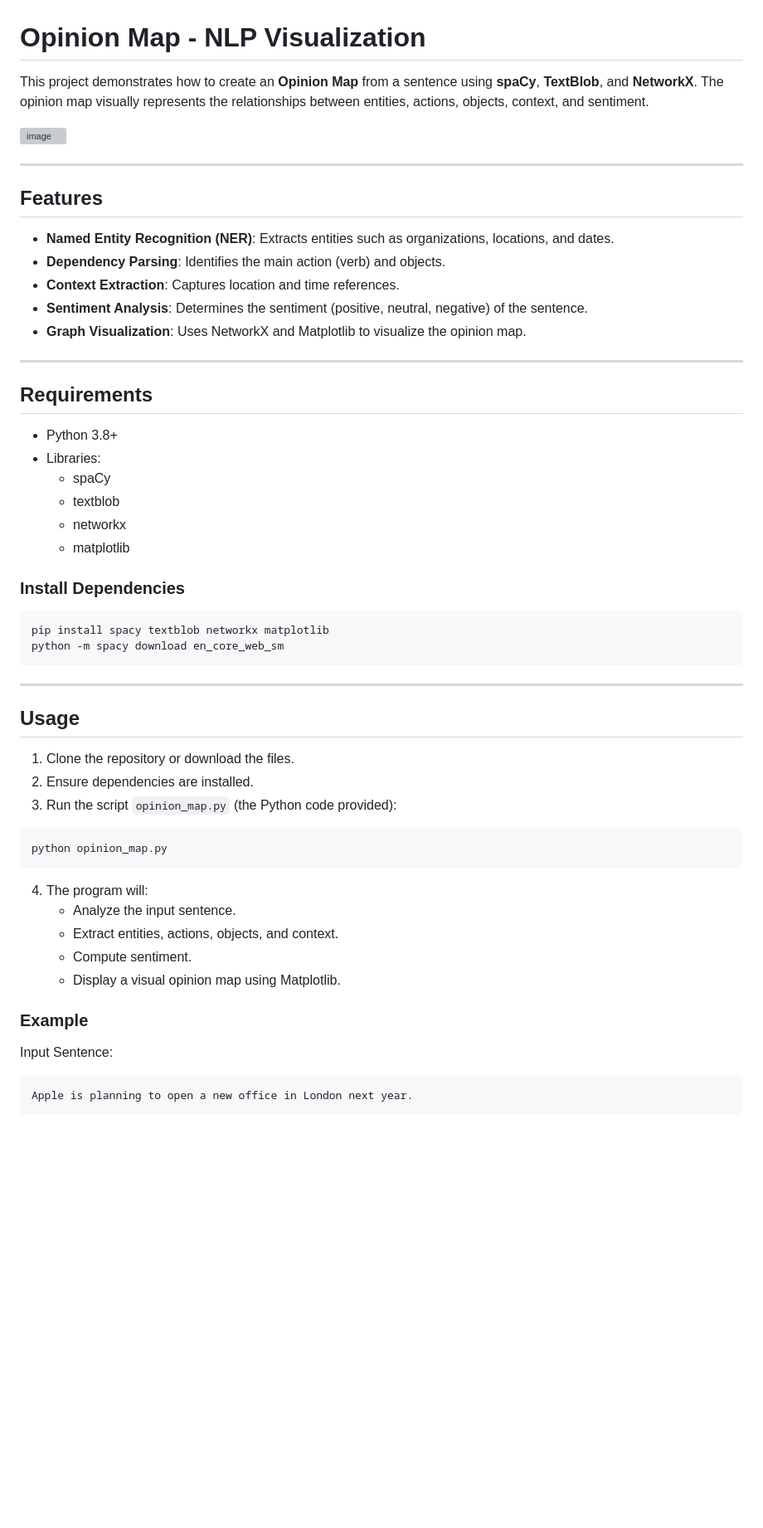
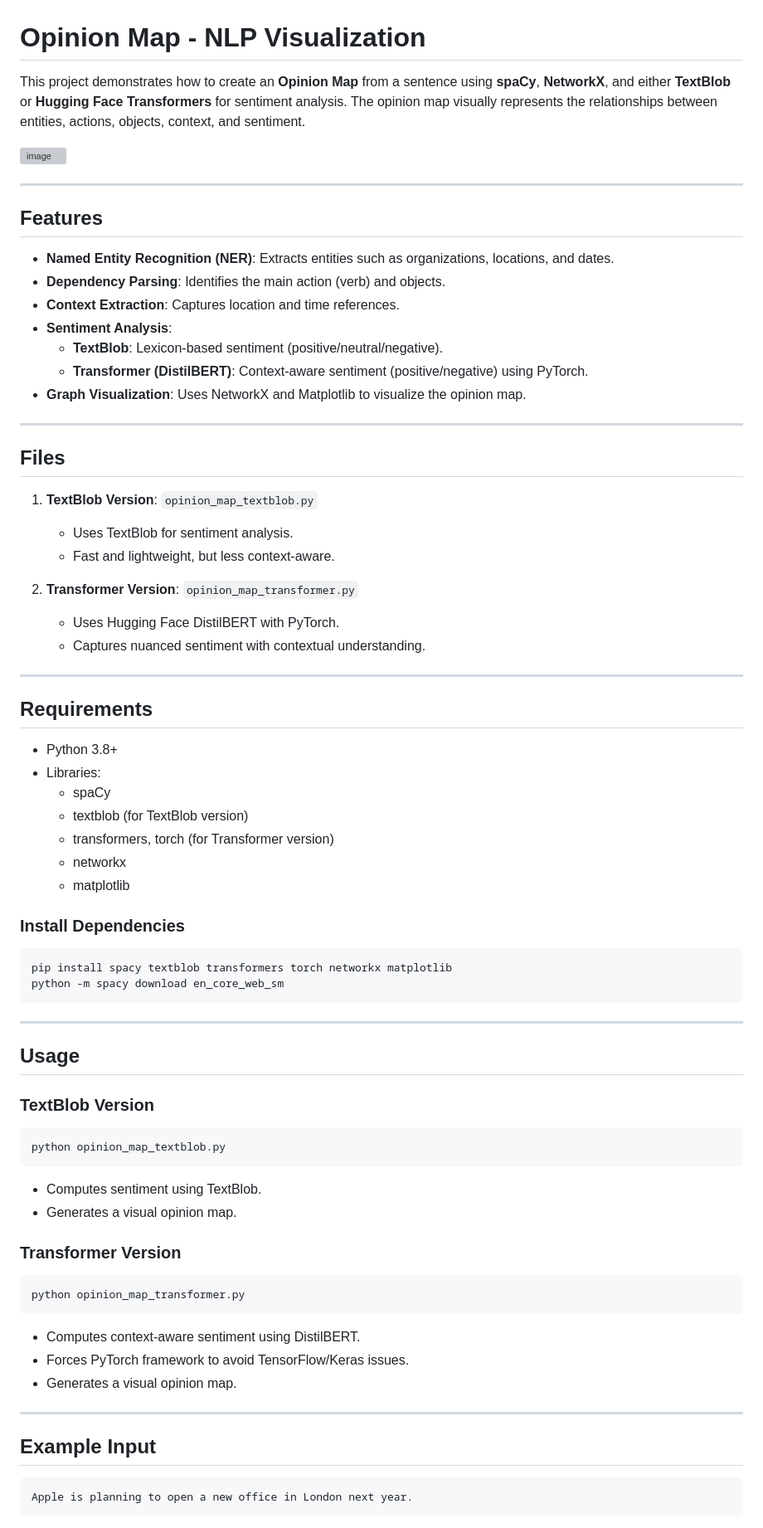
Before and after one commit to YashzAlphaGeek/itsAllAboutAI, a Markdown page: spaCyExperiments/opinion_map.md, the part around one of its changes. Shown at 83% size. Rendered like a GitHub page; blank space fills up the shorter version; grey boxes are pictures that could not be loaded.

Commit message:
Added README.md files and transformer model

````diff
--- a/spaCyExperiments/opinion_map.md
+++ b/spaCyExperiments/opinion_map.md
@@ -1,6 +1,6 @@
 # Opinion Map - NLP Visualization
 
-This project demonstrates how to create an **Opinion Map** from a sentence using **spaCy**, **TextBlob**, and **NetworkX**. The opinion map visually represents the relationships between entities, actions, objects, context, and sentiment.
+This project demonstrates how to create an **Opinion Map** from a sentence using **spaCy**, **NetworkX**, and either **TextBlob** or **Hugging Face Transformers** for sentiment analysis. The opinion map visually represents the relationships between entities, actions, objects, context, and sentiment.
 
 <img width="750" height="450" alt="image" src="https://github.com/user-attachments/assets/371e32a7-9206-48ab-b3fd-c9e919e9106b" />
 
@@ -11,8 +11,22 @@ This project demonstrates how to create an **Opinion Map** from a sentence using
 - **Named Entity Recognition (NER)**: Extracts entities such as organizations, locations, and dates.
 - **Dependency Parsing**: Identifies the main action (verb) and objects.
 - **Context Extraction**: Captures location and time references.
-- **Sentiment Analysis**: Determines the sentiment (positive, neutral, negative) of the sentence.
+- **Sentiment Analysis**:
+  - **TextBlob**: Lexicon-based sentiment (positive/neutral/negative).
+  - **Transformer (DistilBERT)**: Context-aware sentiment (positive/negative) using PyTorch.
 - **Graph Visualization**: Uses NetworkX and Matplotlib to visualize the opinion map.
+
+---
+
+## Files
+
+1. **TextBlob Version**: `opinion_map_textblob.py`
+   - Uses TextBlob for sentiment analysis.
+   - Fast and lightweight, but less context-aware.
+
+2. **Transformer Version**: `opinion_map_transformer.py`
+   - Uses Hugging Face DistilBERT with PyTorch.
+   - Captures nuanced sentiment with contextual understanding.
 
 ---
 
@@ -21,13 +35,14 @@ This project demonstrates how to create an **Opinion Map** from a sentence using
 - Python 3.8+
 - Libraries:
   - spaCy
-  - textblob
+  - textblob (for TextBlob version)
+  - transformers, torch (for Transformer version)
   - networkx
   - matplotlib
 
 ### Install Dependencies
 ```bash
-pip install spacy textblob networkx matplotlib
+pip install spacy textblob transformers torch networkx matplotlib
 python -m spacy download en_core_web_sm
 ```
 
@@ -35,22 +50,24 @@ python -m spacy download en_core_web_sm
 
 ## Usage
 
-1. Clone the repository or download the files.
-2. Ensure dependencies are installed.
-3. Run the script `opinion_map.py` (the Python code provided):
+### TextBlob Version
+```bash
+python opinion_map_textblob.py
+```
+- Computes sentiment using TextBlob.
+- Generates a visual opinion map.
 
+### Transformer Version
 ```bash
-python opinion_map.py
+python opinion_map_transformer.py
 ```
+- Computes context-aware sentiment using DistilBERT.
+- Forces PyTorch framework to avoid TensorFlow/Keras issues.
+- Generates a visual opinion map.
 
-4. The program will:
-   - Analyze the input sentence.
-   - Extract entities, actions, objects, and context.
-   - Compute sentiment.
-   - Display a visual opinion map using Matplotlib.
+---
 
-### Example
-Input Sentence:
+## Example Input
 ```text
 Apple is planning to open a new office in London next year.
 ```
````
Also changed, not shown: other parts of spaCyExperiments/opinion_map.md (+20 -10 lines), spaCyExperiments/img.png (added), spaCyExperiments/textblob.png (added), 3 other files.
